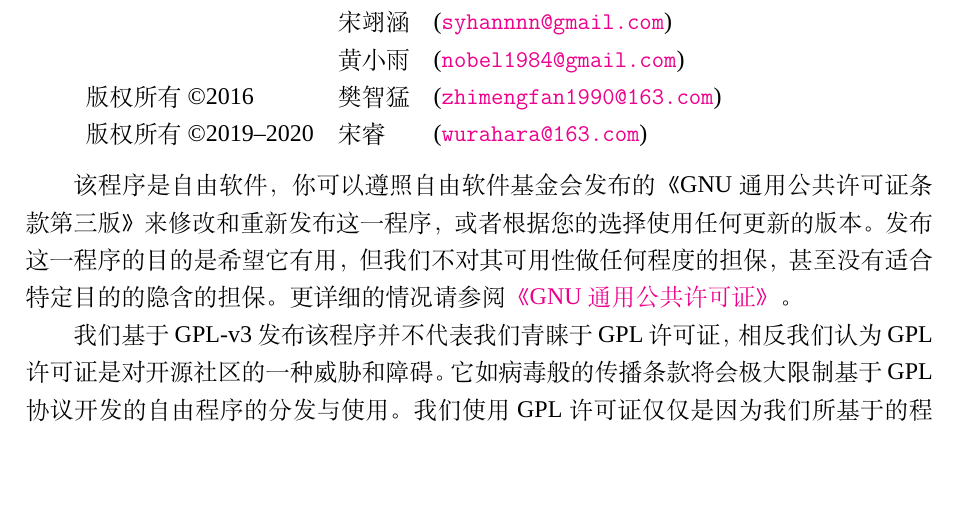
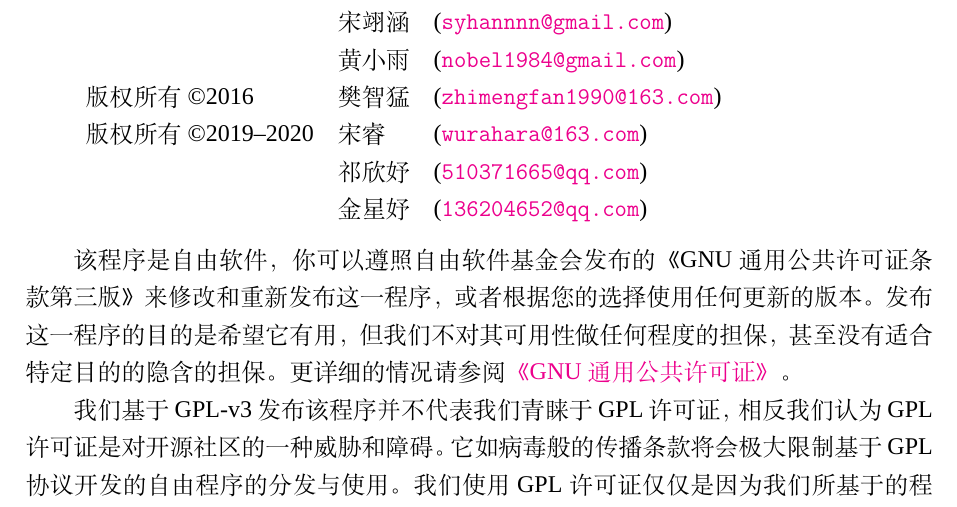
Before and after one commit to TouchFishPioneer/SEU-master-thesis, a LaTeX thesis (main.tex, which reads chapters/chapter6.tex): part of page 54 of 67, cut so that both start at the same text, the shorter picture padded with empty space. Compiled offline with XeLaTeX; a missing font is replaced by an installed copy or a similar font.

Commit message:
[fix] add contributor

```diff
--- a/chapters/chapter6.tex
+++ b/chapters/chapter6.tex
@@ -12,7 +12,9 @@
                                 & 宋翊涵    &(\url{syhannnn@gmail.com})\\
                                 & 黄小雨   & (\url{nobel1984@gmail.com})\\
 版权所有\copyright 2016          & 樊智猛   &(\url{zhimengfan1990@163.com})\\
-版权所有\copyright 2019--2020    & 宋睿       &(\url{wurahara@163.com})
+版权所有\copyright 2019--2020    & 宋睿       &(\url{wurahara@163.com})\\
+                                & 祁欣妤     &(\url{510371665@qq.com})\\
+                                & 金星妤    &(\url{136204652@qq.com})\\
 \end{tabular}
 
 ~
```
Also changed, not shown: main.pdf.
